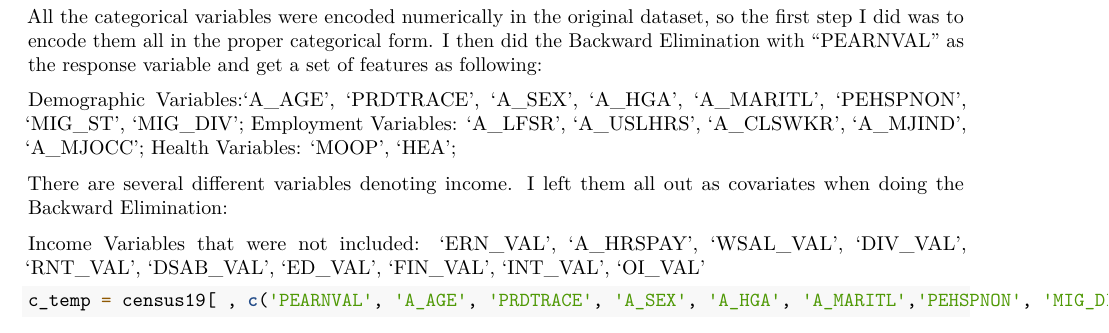
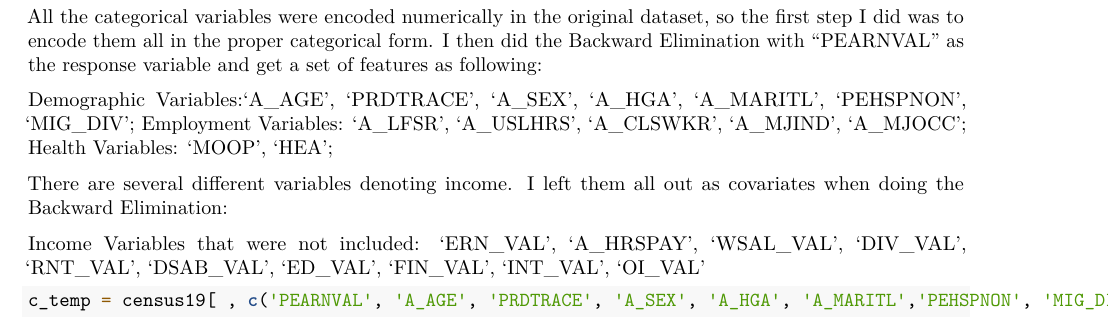
Before and after one commit to Gongting811/625FinalProject, an R Markdown document (Data Preprocessing.Rmd): part of page 1 of 5, cut so that both start at the same text. Rendered offline with R 4.5, knitr and Pandoc, then LaTeX, with nearby package versions; some code elsewhere in the file could not run offline.

Commit message:
Add files via upload

```diff
--- a/Data Preprocessing.Rmd
+++ b/Data Preprocessing.Rmd
@@ -20,7 +20,7 @@ census19 = read.table("pppub19.csv", header=T, sep=',')
 
 All the categorical variables were encoded numerically in the original dataset, so the first step I did was to encode them all in the proper categorical form. I then did the Backward Elimination with "PEARNVAL" as the response variable and get a set of features as following:
 
-Demographic Variables:'A_AGE', 'PRDTRACE', 'A_SEX', 'A_HGA', 'A_MARITL', 'PEHSPNON', 'MIG_ST', 'MIG_DIV';
+Demographic Variables:'A_AGE', 'PRDTRACE', 'A_SEX', 'A_HGA', 'A_MARITL', 'PEHSPNON', 'MIG_DIV';
 Employment Variables: 'A_LFSR', 'A_USLHRS', 'A_CLSWKR', 'A_MJIND', 'A_MJOCC';
 Health Variables: 'MOOP', 'HEA';
 
```
